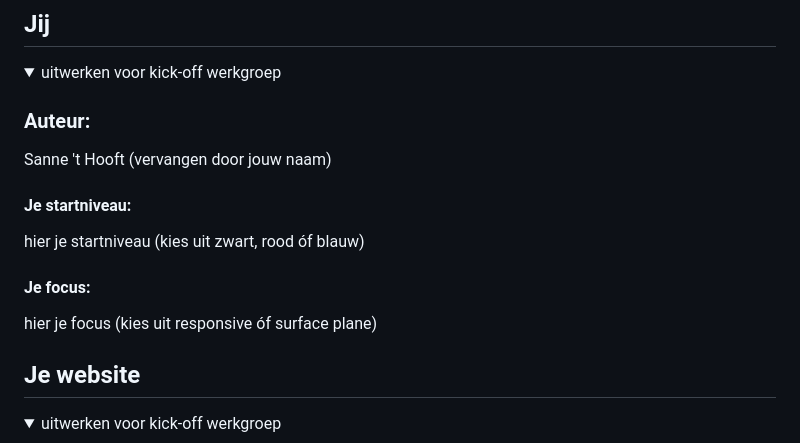
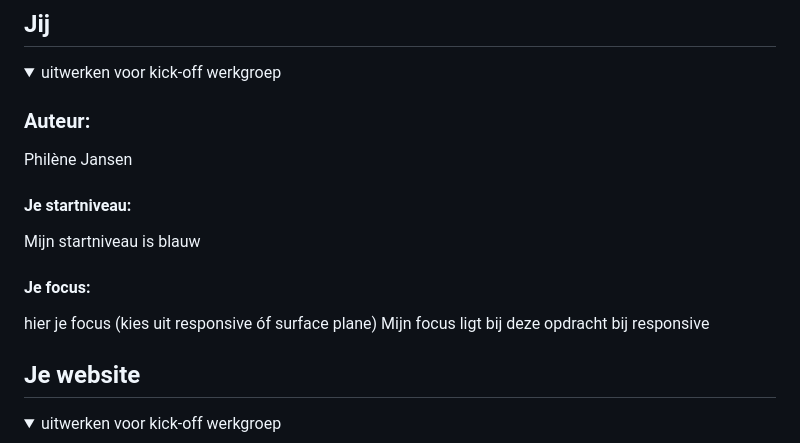
Before and after one commit to Philenej/FED, a Markdown page: README.md, the part around the change. GitHub-like rendering.

```diff
--- a/README.md
+++ b/README.md
@@ -16,13 +16,15 @@ Nb. Door *open* toe te voegen aan een *details* element kun je deze standaard op
   <summary>uitwerken voor kick-off werkgroep</summary>
 
   ### Auteur:
-  Sanne 't Hooft (vervangen door jouw naam)
+   Philène Jansen
 
-  #### Je startniveau:
-  hier je startniveau (kies uit zwart, rood óf blauw)
+#### Je startniveau:
+  Mijn startniveau is blauw
+
 
   #### Je focus:
   hier je focus (kies uit responsive óf surface plane)
+  Mijn focus ligt bij deze opdracht bij responsive
 
 </details>
 
```
